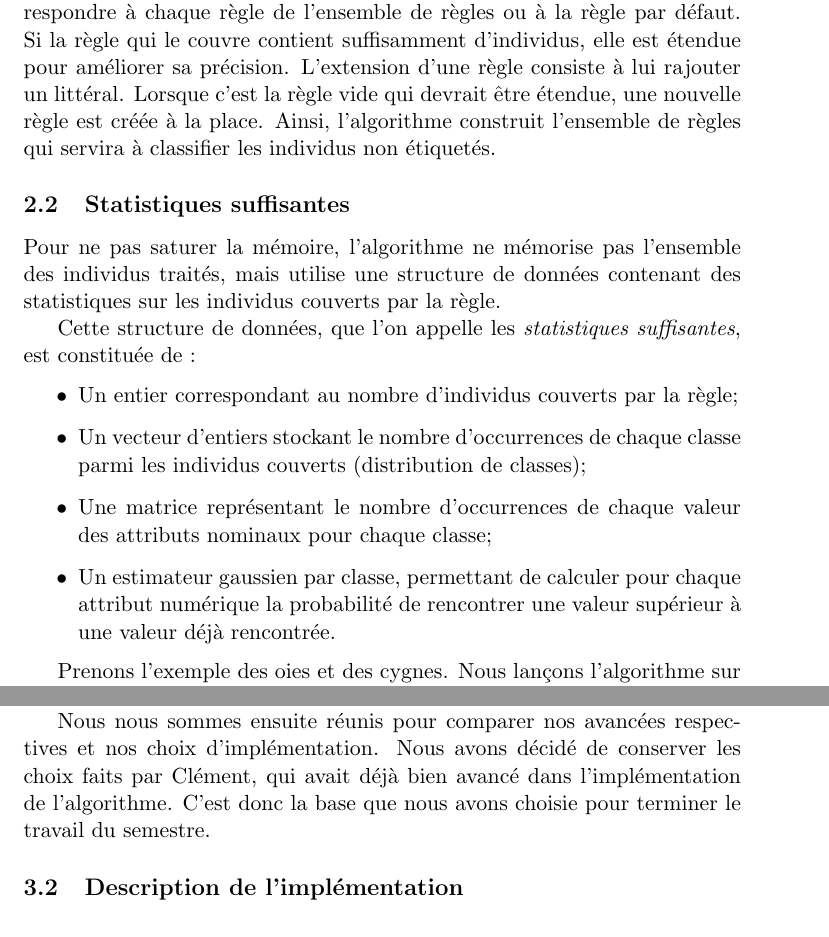
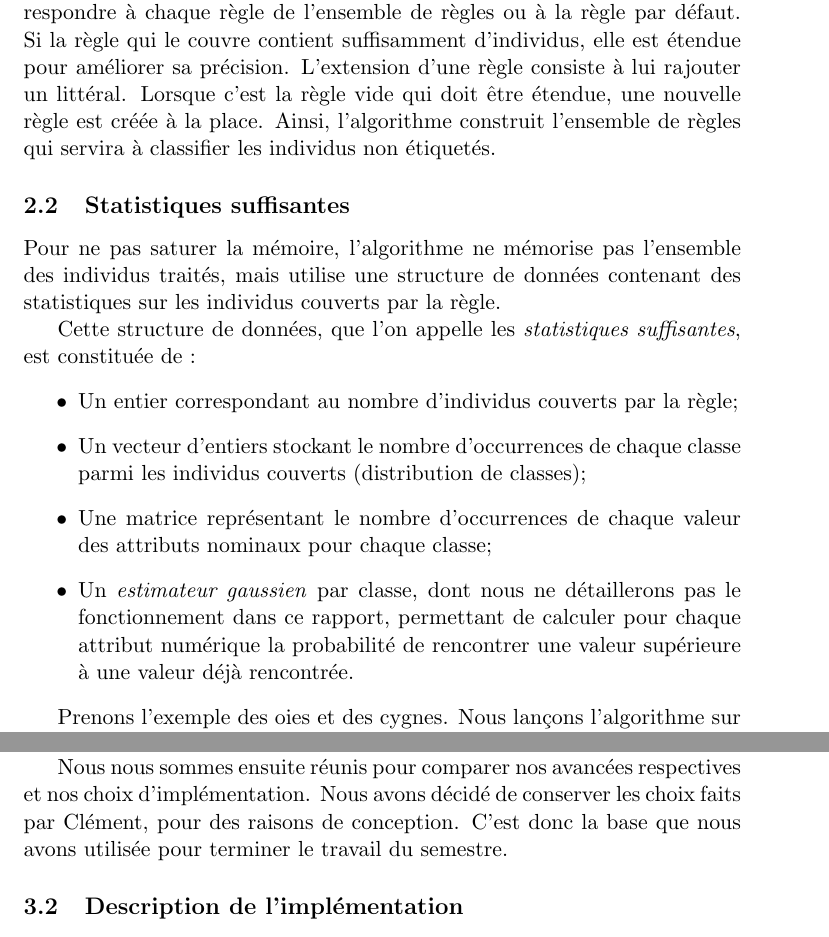
Before and after one commit to LeandreLPP/ep-rapport, a LaTeX paper (ep-rapport.tex, which reads src/partie2.tex, src/partie3.tex): two parts of pages 4 and 7 of 10, joined at a grey line, cut so that both start at the same text. Compiled offline with pdfLaTeX; a LaTeX package or settings file that is missing is left out.

Commit message:
Remarques Rozé

```diff
--- a/src/partie2.tex
+++ b/src/partie2.tex
@@ -6,7 +6,7 @@
 
             L’algorithme commence avec un ensemble vide de règles et une règle par défaut. Cette règle, ne comprenant aucun littéral, couvre tous les individus qui ne sont couverts par aucune autre règle. On peut l'exprimer par «~Sinon...~» comme dans l'exemple d’ensemble de règles de la section \ref{ssec:apprentissage}. À chaque règle est associée une structure de données permettant de calculer les statistiques nécessaires au traitement de ladite règle.
 
-            Lorsque l’algorithme reçoit un individu étiqueté, il tente de le faire correspondre à chaque règle de l’ensemble de règles ou à la règle par défaut. Si la règle qui le couvre contient suffisamment d’individus, elle est étendue pour améliorer sa précision. L’extension d’une règle consiste à lui rajouter un littéral. Lorsque c’est la règle vide qui devrait être étendue, une nouvelle règle est créée à la place. Ainsi, l’algorithme construit l’ensemble de règles qui servira à classifier les individus non étiquetés.
+            Lorsque l’algorithme reçoit un individu étiqueté, il tente de le faire correspondre à chaque règle de l’ensemble de règles ou à la règle par défaut. Si la règle qui le couvre contient suffisamment d’individus, elle est étendue pour améliorer sa précision. L’extension d’une règle consiste à lui rajouter un littéral. Lorsque c’est la règle vide qui doit être étendue, une nouvelle règle est créée à la place. Ainsi, l’algorithme construit l’ensemble de règles qui servira à classifier les individus non étiquetés.
 
         \subsection{Statistiques suffisantes}\label{ssec:stats}
 
@@ -17,7 +17,7 @@
                 \item Un entier correspondant au nombre d’individus couverts par la règle;
                 \item Un vecteur d’entiers stockant le nombre d’occurrences de chaque classe parmi les individus couverts (distribution de classes);
                 \item Une matrice représentant le nombre d'occurrences de chaque valeur des attributs nominaux pour chaque classe;
-                \item Un estimateur gaussien par classe, permettant de calculer pour chaque attribut numérique la probabilité de rencontrer une valeur supérieur à une valeur déjà rencontrée.
+                \item Un \emph{estimateur gaussien} par classe, dont nous ne détaillerons pas le fonctionnement dans ce rapport, permettant de calculer pour chaque attribut numérique la probabilité de rencontrer une valeur supérieure à une valeur déjà rencontrée.
             \end{itemize}
 
             Prenons l’exemple des oies et des cygnes. Nous lançons l'algorithme sur les sept individus suivants :
--- a/src/partie3.tex
+++ b/src/partie3.tex
@@ -4,7 +4,7 @@
 
         Notre objectif pour ce second semestre d’étude pratique était d’implémenter l’algorithme. Nous avons décidé de travailler chacun de notre côté dans un premier temps, car nous ne connaissions pas suffisamment le fonctionnement de Weka et le travail semblait difficilement sécable. Cette approche nous a effectivement permis de nous familiariser individuellement avec la bibliothèque Weka et nous avons chacun travaillé sur un début d’implémentation de VFDR.
 
-        Nous nous sommes ensuite réunis pour comparer nos avancées respectives et nos choix d’implémentation. Nous avons décidé de conserver les choix faits par Clément, qui avait déjà bien avancé dans l’implémentation de l’algorithme. C’est donc la base que nous avons choisie pour terminer le travail du semestre.
+        Nous nous sommes ensuite réunis pour comparer nos avancées respectives et nos choix d’implémentation. Nous avons décidé de conserver les choix faits par Clément, pour des raisons de conception. C’est donc la base que nous avons utilisée pour terminer le travail du semestre.
 
     \begin{figure}
         \includegraphics[width=\textwidth]{src/image2}
```
